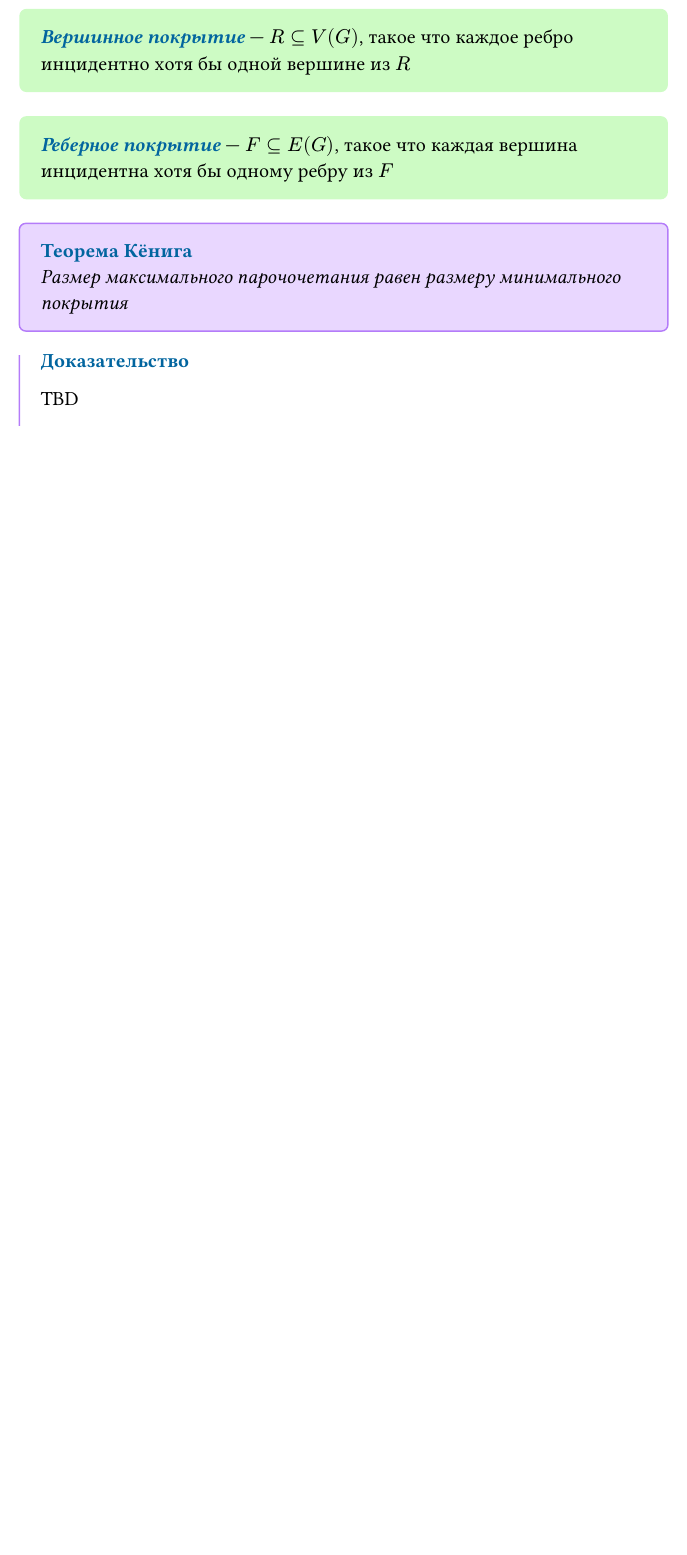
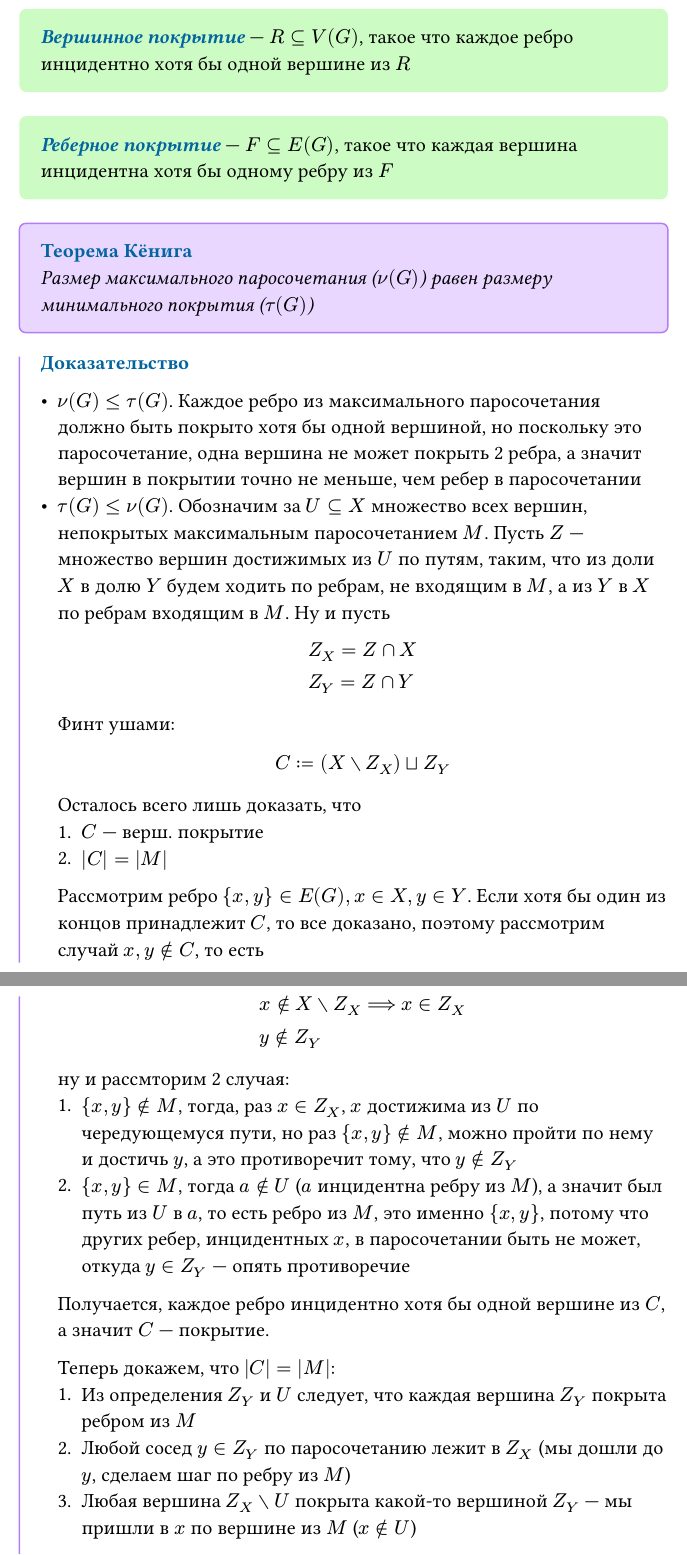
Before and after one commit to tusman4ik/04y29-lecture-notes, a Typst document (discrete-math/01-graph-theory/graph_theory.typ): part of page 30 of 32 before the commit and two parts of pages 30 and 31 of 34 after it, the two joined at a grey line, cut so that both start at the same text, the shorter picture padded with empty space. The pictures show the PDF file discrete-math/01-graph-theory/graph_theory.pdf that the author committed with the source.

Commit message:
[dmt][01]: note update

```diff
--- a/discrete-math/01-graph-theory/graph_theory.typ
+++ b/discrete-math/01-graph-theory/graph_theory.typ
@@ -842,6 +842,32 @@ _ Здесь определения будут поясняться на при
 
 #theorem(
   name: [Теорема Кёнига],
-  [Размер максимального парочочетания равен размеру минимального покрытия],
+  [Размер максимального паросочетания ($nu(G)$) равен размеру минимального покрытия ($tau(G)$)],
   [
-    TBD
+    - $nu(G) <= tau(G)$. Каждое ребро из максимального паросочетания должно быть покрыто хотя бы одной вершиной, но поскольку это паросочетание, одна вершина не может покрыть 2 ребра, а значит вершин в покрытии точно не меньше, чем ребер в паросочетании
+    - $tau(G) <= nu(G)$. Обозначим за $U subset.eq X$ множество всех вершин, непокрытых максимальным паросочетанием $M$. Пусть $Z$ --- множество вершин достижимых из $U$ по путям, таким, что из доли $X$ в долю $Y$ будем ходить по ребрам, не входящим в $M$, а из $Y$ в $X$ по ребрам входящим в $M$. Ну и пусть
+      $
+        & Z_X = Z inter X \
+        & Z_Y = Z inter Y
+      $
+      Финт ушами:
+      $
+        C:= (X smn Z_X) union.sq Z_Y
+      $
+      Осталось всего лишь доказать, что
+      + $C$ --- верш. покрытие
+      + $abs(C) = abs(M)$
+      Рассмотрим ребро ${x, y} in E(G), x in X, y in Y$. Если хотя бы один из концов принадлежит $C$, то все доказано, поэтому рассмотрим случай $x, y in.not C$, то есть
+      $
+        & x in.not X smn Z_X ==> x in Z_X \
+        & y in.not Z_Y
+      $
+      ну и рассмторим 2 случая:
+      + ${x, y} in.not M$, тогда, раз $x in Z_X$, $x$ достижима из $U$ по чередующемуся пути, но раз ${x, y} in.not M$, можно пройти по нему и достичь $y$, а это противоречит тому, что $y in.not Z_Y$
+      + ${x, y} in M$, тогда $a in.not U$ ($a$ инцидентна ребру из $M$), а значит был путь из $U$ в $a$, то есть ребро из $M$, это именно ${x, y}$, потому что других ребер, инцидентных $x$, в паросочетании быть не может, откуда $y in Z_Y$ --- опять противоречие
+      Получается, каждое ребро инцидентно хотя бы одной вершине из $C$, а значит $C$ --- покрытие.
+
+      Теперь докажем, что $abs(C) = abs(M)$:
+      + Из определения $Z_Y$ и $U$ следует, что каждая вершина $Z_Y$ покрыта ребром из $M$
+      + Любой сосед $y in Z_Y$ по паросочетанию лежит в $Z_X$ (мы дошли до $y$, сделаем шаг по ребру из $M$)
+      + Любая вершина $Z_X smn U$ покрыта какой-то вершиной $Z_Y$ --- мы пришли в $x$ по вершине из $M$ ($x in.not U$)
```
Also changed, not shown: discrete-math/01-graph-theory/graph_theory.pdf, discrete-math/01-graph-theory/graph_theory.typ (13 more changed lines).
